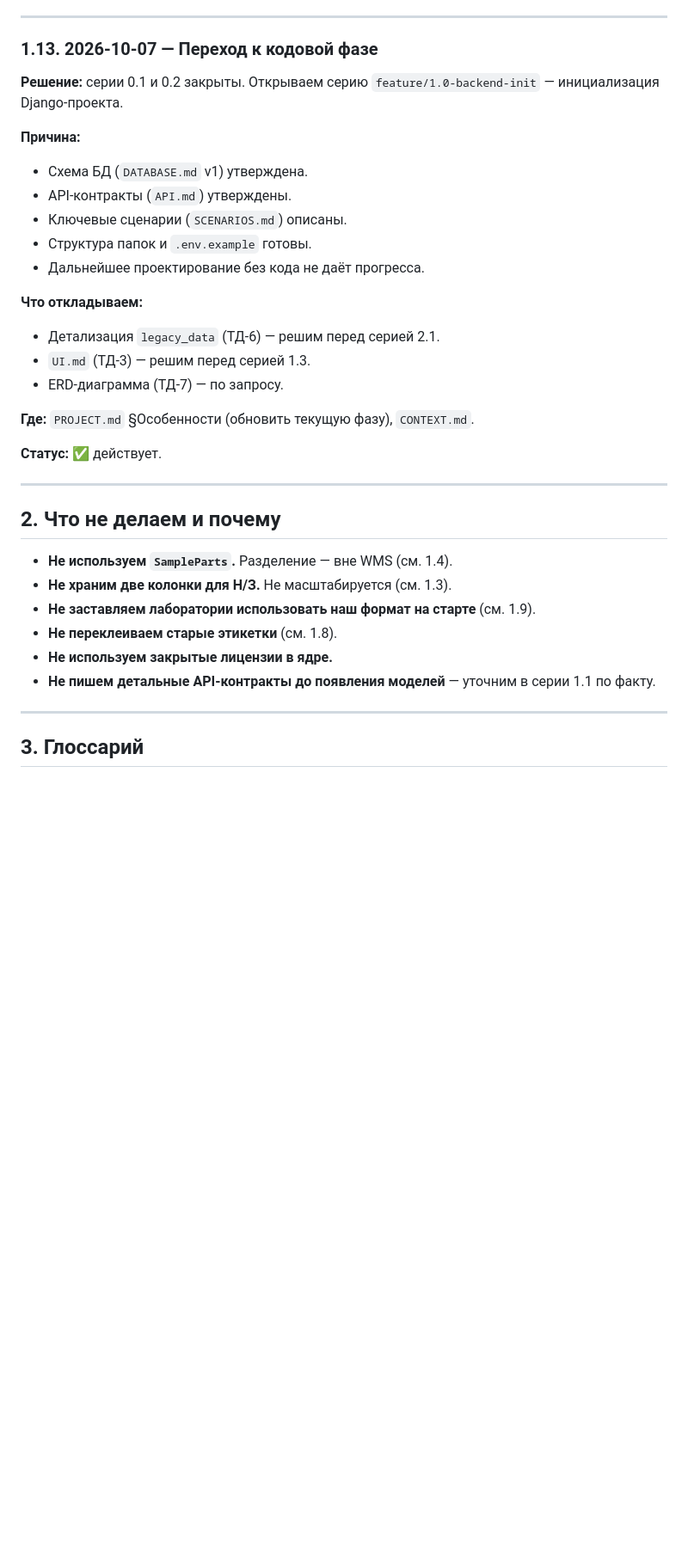
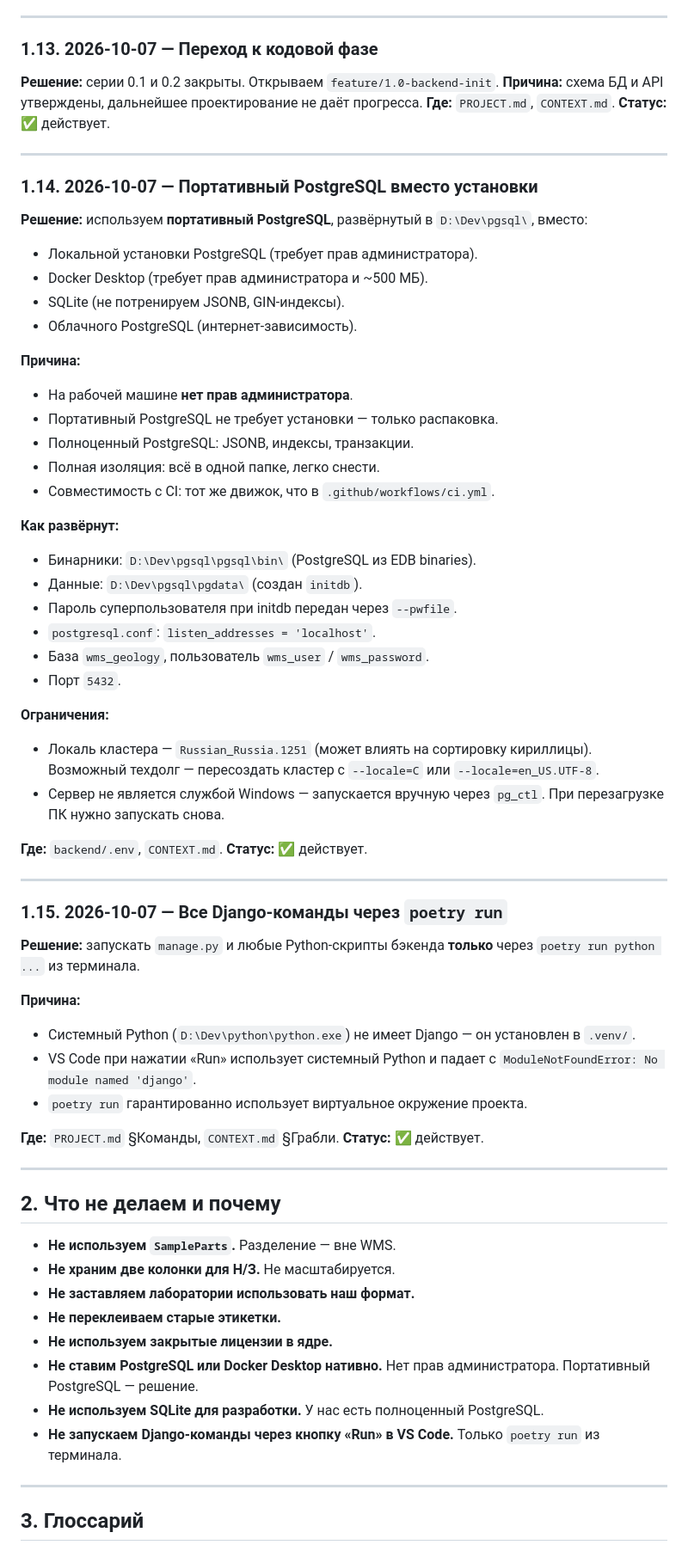
Before and after one commit to ilia23star2-ops/WMS-Geology, a Markdown page: docs/DECISIONS.md, the part around one of its changes. Shown at 86% size. Drawn GitHub-style; blank space fills up the shorter version.

Commit message:
Docs: фиксация решения о портативном PostgreSQL и правиле poetry run

```diff
--- a/docs/DECISIONS.md
+++ b/docs/DECISIONS.md
@@ -185,38 +134,82 @@
 
 ### 1.13. 2026-10-07 — Переход к кодовой фазе
 
-**Решение:** серии 0.1 и 0.2 закрыты. Открываем серию
-`feature/1.0-backend-init` — инициализация Django-проекта.
+**Решение:** серии 0.1 и 0.2 закрыты. Открываем
+`feature/1.0-backend-init`.
+**Причина:** схема БД и API утверждены, дальнейшее проектирование
+не даёт прогресса.
+**Где:** `PROJECT.md`, `CONTEXT.md`.
+**Статус:** ✅ действует.
+
+---
+
+### 1.14. 2026-10-07 — Портативный PostgreSQL вместо установки
+
+**Решение:** используем **портативный PostgreSQL**, развёрнутый
+в `D:\Dev\pgsql\`, вместо:
+- Локальной установки PostgreSQL (требует прав администратора).
+- Docker Desktop (требует прав администратора и ~500 МБ).
+- SQLite (не потренируем JSONB, GIN-индексы).
+- Облачного PostgreSQL (интернет-зависимость).
 
 **Причина:**
-- Схема БД (`DATABASE.md` v1) утверждена.
-- API-контракты (`API.md`) утверждены.
-- Ключевые сценарии (`SCENARIOS.md`) описаны.
-- Структура папок и `.env.example` готовы.
-- Дальнейшее проектирование без кода не даёт прогресса.
+- На рабочей машине **нет прав администратора**.
+- Портативный PostgreSQL не требует установки — только распаковка.
+- Полноценный PostgreSQL: JSONB, индексы, транзакции.
+- Полная изоляция: всё в одной папке, легко снести.
+- Совместимость с CI: тот же движок, что в `.github/workflows/ci.yml`.
 
-**Что откладываем:**
-- Детализация `legacy_data` (ТД-6) — решим перед серией 2.1.
-- `UI.md` (ТД-3) — решим перед серией 1.3.
-- ERD-диаграмма (ТД-7) — по запросу.
+**Как развёрнут:**
+- Бинарники: `D:\Dev\pgsql\pgsql\bin\` (PostgreSQL из EDB binaries).
+- Данные: `D:\Dev\pgsql\pgdata\` (создан `initdb`).
+- Пароль суперпользователя при initdb передан через `--pwfile`.
+- `postgresql.conf`: `listen_addresses = 'localhost'`.
+- База `wms_geology`, пользователь `wms_user` / `wms_password`.
+- Порт `5432`.
 
-**Где:** `PROJECT.md` §Особенности (обновить текущую фазу),
-`CONTEXT.md`.
+**Ограничения:**
+- Локаль кластера — `Russian_Russia.1251` (может влиять на
+  сортировку кириллицы). Возможный техдолг — пересоздать кластер
+  с `--locale=C` или `--locale=en_US.UTF-8`.
+- Сервер не является службой Windows — запускается вручную через
+  `pg_ctl`. При перезагрузке ПК нужно запускать снова.
 
+**Где:** `backend/.env`, `CONTEXT.md`.
+**Статус:** ✅ действует.
+
+---
+
+### 1.15. 2026-10-07 — Все Django-команды через `poetry run`
+
+**Решение:** запускать `manage.py` и любые Python-скрипты
+бэкенда **только** через `poetry run python ...` из терминала.
+
+**Причина:**
+- Системный Python (`D:\Dev\python\python.exe`) не имеет Django —
+  он установлен в `.venv/`.
+- VS Code при нажатии «Run» использует системный Python и падает
+  с `ModuleNotFoundError: No module named 'django'`.
+- `poetry run` гарантированно использует виртуальное окружение
+  проекта.
+
+**Где:** `PROJECT.md` §Команды, `CONTEXT.md` §Грабли.
 **Статус:** ✅ действует.
 
 ---
 
 ## 2. Что не делаем и почему
 
-- **Не используем `SampleParts`.** Разделение — вне WMS (см. 1.4).
-- **Не храним две колонки для Н/З.** Не масштабируется (см. 1.3).
-- **Не заставляем лаборатории использовать наш формат на старте**
-  (см. 1.9).
-- **Не переклеиваем старые этикетки** (см. 1.8).
+- **Не используем `SampleParts`.** Разделение — вне WMS.
+- **Не храним две колонки для Н/З.** Не масштабируется.
+- **Не заставляем лаборатории использовать наш формат.**
+- **Не переклеиваем старые этикетки.**
 - **Не используем закрытые лицензии в ядре.**
-- **Не пишем детальные API-контракты до появления моделей** —
-  уточним в серии 1.1 по факту.
+- **Не ставим PostgreSQL или Docker Desktop нативно.**
+  Нет прав администратора. Портативный PostgreSQL — решение.
+- **Не используем SQLite для разработки.** У нас есть
+  полноценный PostgreSQL.
+- **Не запускаем Django-команды через кнопку «Run» в VS Code.**
+  Только `poetry run` из терминала.
 
 ---
 
```
Also changed, not shown: other parts of docs/DECISIONS.md (+24 -65 lines), docs/CONTEXT.md (+44 -32 lines).
